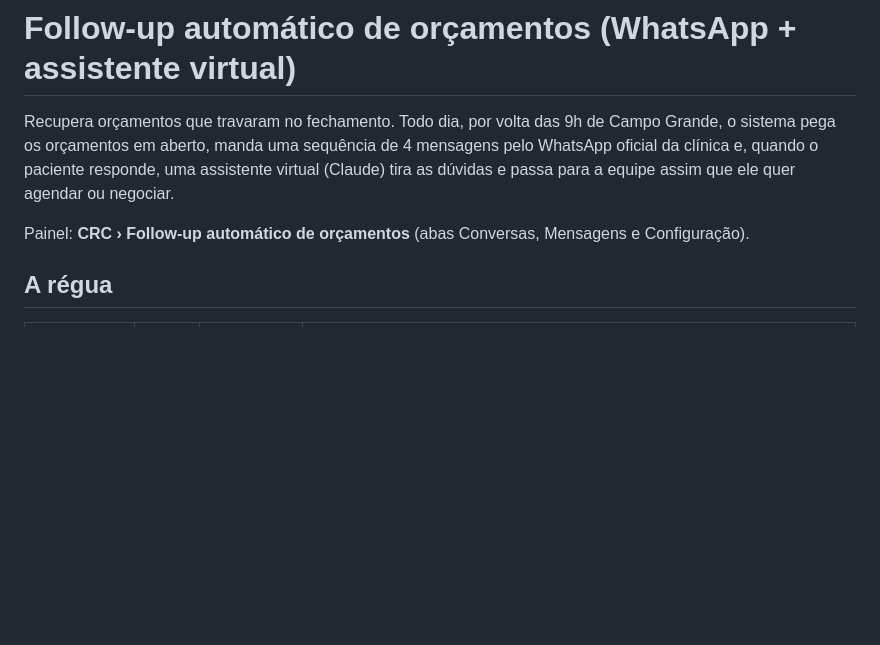
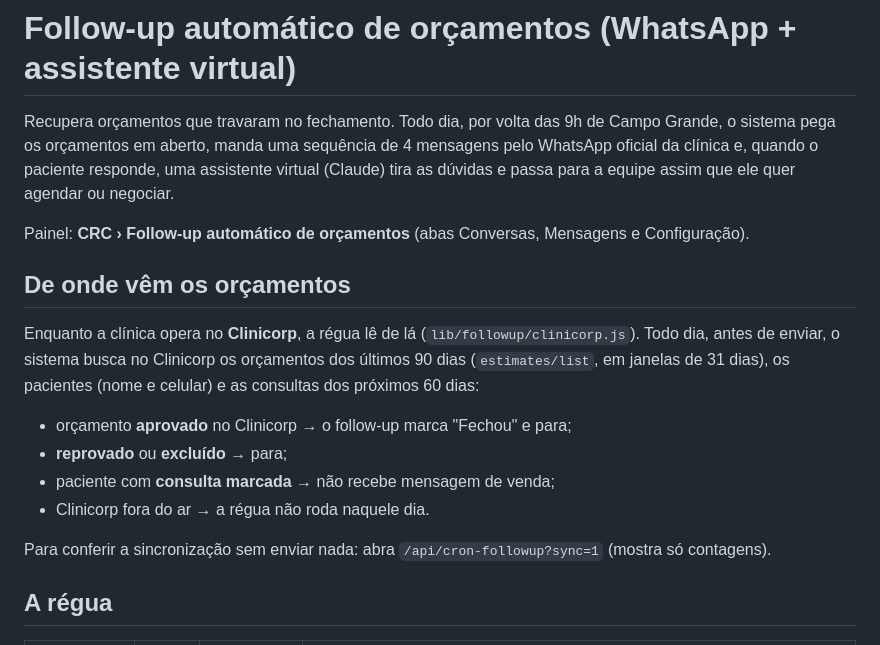
Before and after one commit to Pestille/klinik-sistema, a Markdown page: docs/followup-orcamentos.md, the part around the change. Drawn GitHub-style; blank space fills up the shorter version.

Commit message:
Guia: follow-up lê os orçamentos do Clinicorp
Co-Authored-By: Claude Opus 5.5 <noreply@anthropic.com>
Claude-Session: https://claude.ai/code/session_01Th9wkPeE8TsrTJct437YqY

```diff
--- a/docs/followup-orcamentos.md
+++ b/docs/followup-orcamentos.md
@@ -6,6 +6,18 @@ quando o paciente responde, uma assistente virtual (Claude) tira as dúvidas e p
 assim que ele quer agendar ou negociar.
 
 Painel: **CRC › Follow-up automático de orçamentos** (abas Conversas, Mensagens e Configuração).
+
+## De onde vêm os orçamentos
+
+Enquanto a clínica opera no **Clinicorp**, a régua lê de lá (`lib/followup/clinicorp.js`). Todo dia,
+antes de enviar, o sistema busca no Clinicorp os orçamentos dos últimos 90 dias (`estimates/list`, em
+janelas de 31 dias), os pacientes (nome e celular) e as consultas dos próximos 60 dias:
+- orçamento **aprovado** no Clinicorp → o follow-up marca "Fechou" e para;
+- **reprovado** ou **excluído** → para;
+- paciente com **consulta marcada** → não recebe mensagem de venda;
+- Clinicorp fora do ar → a régua não roda naquele dia.
+
+Para conferir a sincronização sem enviar nada: abra `/api/cron-followup?sync=1` (mostra só contagens).
 
 ## A régua
 
```
